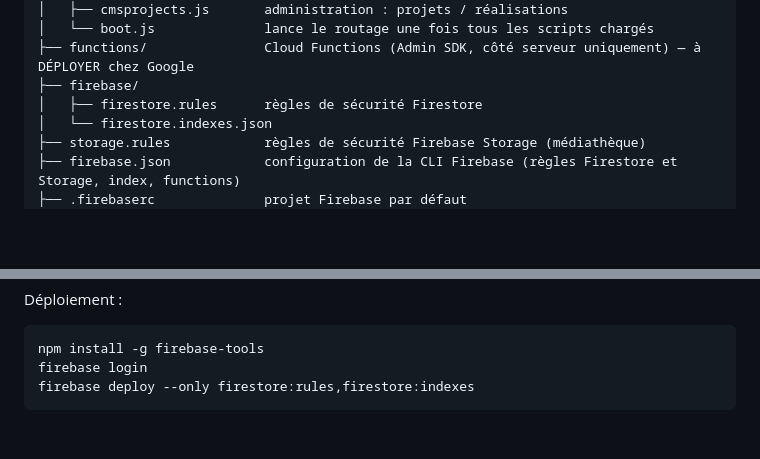
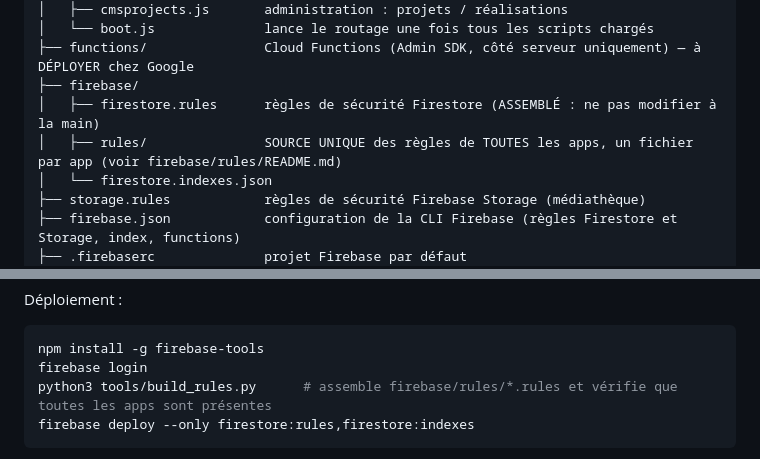
Before and after one commit to groupestudioprism/Studio-Prism, a Markdown page: README.md, 2 parts joined by grey strips. Rendered like a GitHub page; blank space fills up the shorter version.

Commit message:
README : règles Firestore = source unique firebase/rules, assemblage avant publication
Co-Authored-By: Claude Opus 5.5 <noreply@anthropic.com>
Claude-Session: https://claude.ai/code/session_01AmdgEhAZBnDjwUEjxKchgd

````diff
--- a/README.md
+++ b/README.md
@@ -54,7 +54,8 @@ Site statique : HTML, CSS et JavaScript, sans outil de build, publié avec **Git
 │   └── boot.js              lance le routage une fois tous les scripts chargés
 ├── functions/               Cloud Functions (Admin SDK, côté serveur uniquement) — à DÉPLOYER chez Google
 ├── firebase/
-│   ├── firestore.rules      règles de sécurité Firestore
+│   ├── firestore.rules      règles de sécurité Firestore (ASSEMBLÉ : ne pas modifier à la main)
+│   ├── rules/               SOURCE UNIQUE des règles de TOUTES les apps, un fichier par app (voir firebase/rules/README.md)
 │   └── firestore.indexes.json
 ├── storage.rules            règles de sécurité Firebase Storage (médiathèque)
 ├── firebase.json            configuration de la CLI Firebase (règles Firestore et Storage, index, functions)
@@ -175,6 +176,7 @@ Déploiement :
 ```bash
 npm install -g firebase-tools
 firebase login
+python3 tools/build_rules.py      # assemble firebase/rules/*.rules et vérifie que toutes les apps sont présentes
 firebase deploy --only firestore:rules,firestore:indexes
 ```
 
````
